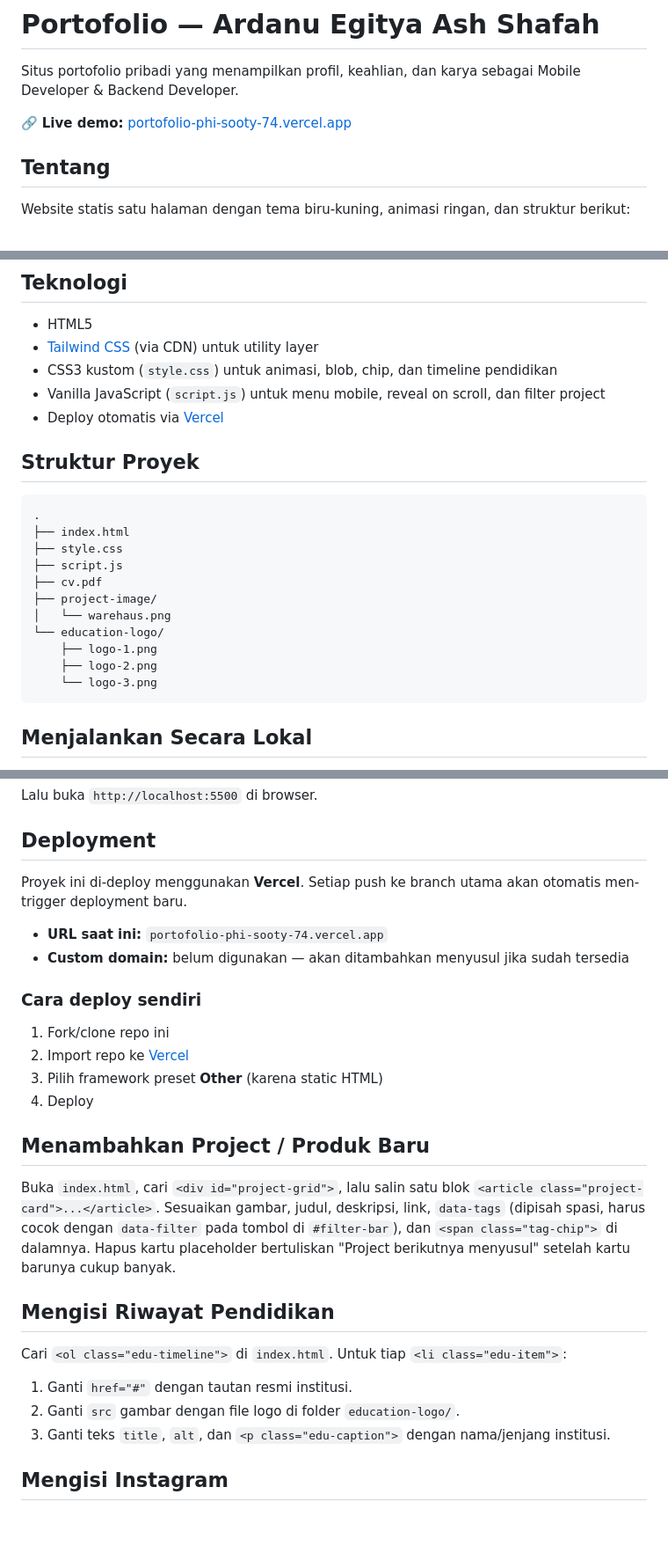
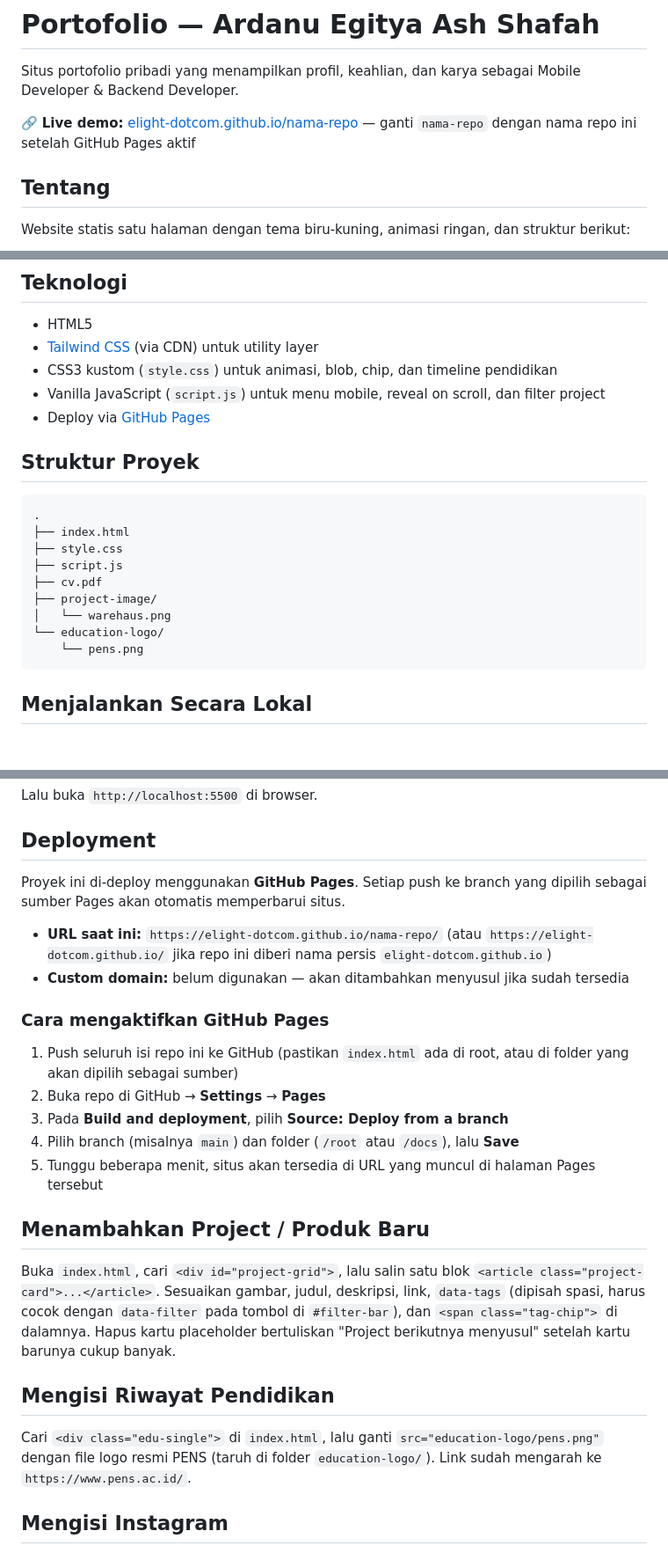
Before and after one commit to Elight-dotcom/Elight-dotcom.github.io, a Markdown page: README.md, 3 parts joined by grey strips. Shown at 88% size. Drawn GitHub-style; blank space fills up the shorter version.

Commit message:
docs: change README to io

````diff
--- a/README.md
+++ b/README.md
@@ -2,7 +2,7 @@
 
 Situs portofolio pribadi yang menampilkan profil, keahlian, dan karya sebagai Mobile Developer & Backend Developer.
 
-🔗 **Live demo:** [portofolio-phi-sooty-74.vercel.app](https://portofolio-phi-sooty-74.vercel.app/)
+🔗 **Live demo:** [elight-dotcom.github.io/nama-repo](https://elight-dotcom.github.io/nama-repo/) — ganti `nama-repo` dengan nama repo ini setelah GitHub Pages aktif
 
 ## Tentang
 
@@ -21,7 +21,7 @@ Website statis satu halaman dengan tema biru-kuning, animasi ringan, dan struktu
 - [Tailwind CSS](https://tailwindcss.com/) (via CDN) untuk utility layer
 - CSS3 kustom (`style.css`) untuk animasi, blob, chip, dan timeline pendidikan
 - Vanilla JavaScript (`script.js`) untuk menu mobile, reveal on scroll, dan filter project
-- Deploy otomatis via [Vercel](https://vercel.com/)
+- Deploy via [GitHub Pages](https://pages.github.com/)
 
 ## Struktur Proyek
 
@@ -34,9 +34,7 @@ Website statis satu halaman dengan tema biru-kuning, animasi ringan, dan struktu
 ├── project-image/
 │   └── warehaus.png
 └── education-logo/
-    ├── logo-1.png
-    ├── logo-2.png
-    └── logo-3.png
+    └── pens.png
 ```
 
 ## Menjalankan Secara Lokal
@@ -55,17 +53,18 @@ Lalu buka `http://localhost:5500` di browser.
 
 ## Deployment
 
-Proyek ini di-deploy menggunakan **Vercel**. Setiap push ke branch utama akan otomatis men-trigger deployment baru.
+Proyek ini di-deploy menggunakan **GitHub Pages**. Setiap push ke branch yang dipilih sebagai sumber Pages akan otomatis memperbarui situs.
 
-- **URL saat ini:** `portofolio-phi-sooty-74.vercel.app`
+- **URL saat ini:** `https://elight-dotcom.github.io/nama-repo/` (atau `https://elight-dotcom.github.io/` jika repo ini diberi nama persis `elight-dotcom.github.io`)
 - **Custom domain:** belum digunakan — akan ditambahkan menyusul jika sudah tersedia
 
-### Cara deploy sendiri
+### Cara mengaktifkan GitHub Pages
 
-1. Fork/clone repo ini
-2. Import repo ke [Vercel](https://vercel.com/new)
-3. Pilih framework preset **Other** (karena static HTML)
-4. Deploy
+1. Push seluruh isi repo ini ke GitHub (pastikan `index.html` ada di root, atau di folder yang akan dipilih sebagai sumber)
+2. Buka repo di GitHub → **Settings** → **Pages**
+3. Pada **Build and deployment**, pilih **Source: Deploy from a branch**
+4. Pilih branch (misalnya `main`) dan folder (`/root` atau `/docs`), lalu **Save**
+5. Tunggu beberapa menit, situs akan tersedia di URL yang muncul di halaman Pages tersebut
 
 ## Menambahkan Project / Produk Baru
 
@@ -73,11 +72,7 @@ Buka `index.html`, cari `<div id="project-grid">`, lalu salin satu blok `<articl
 
 ## Mengisi Riwayat Pendidikan
 
-Cari `<ol class="edu-timeline">` di `index.html`. Untuk tiap `<li class="edu-item">`:
-
-1. Ganti `href="#"` dengan tautan resmi institusi.
-2. Ganti `src` gambar dengan file logo di folder `education-logo/`.
-3. Ganti teks `title`, `alt`, dan `<p class="edu-caption">` dengan nama/jenjang institusi.
+Cari `<div class="edu-single">` di `index.html`, lalu ganti `src="education-logo/pens.png"` dengan file logo resmi PENS (taruh di folder `education-logo/`). Link sudah mengarah ke `https://www.pens.ac.id/`.
 
 ## Mengisi Instagram
 
````
